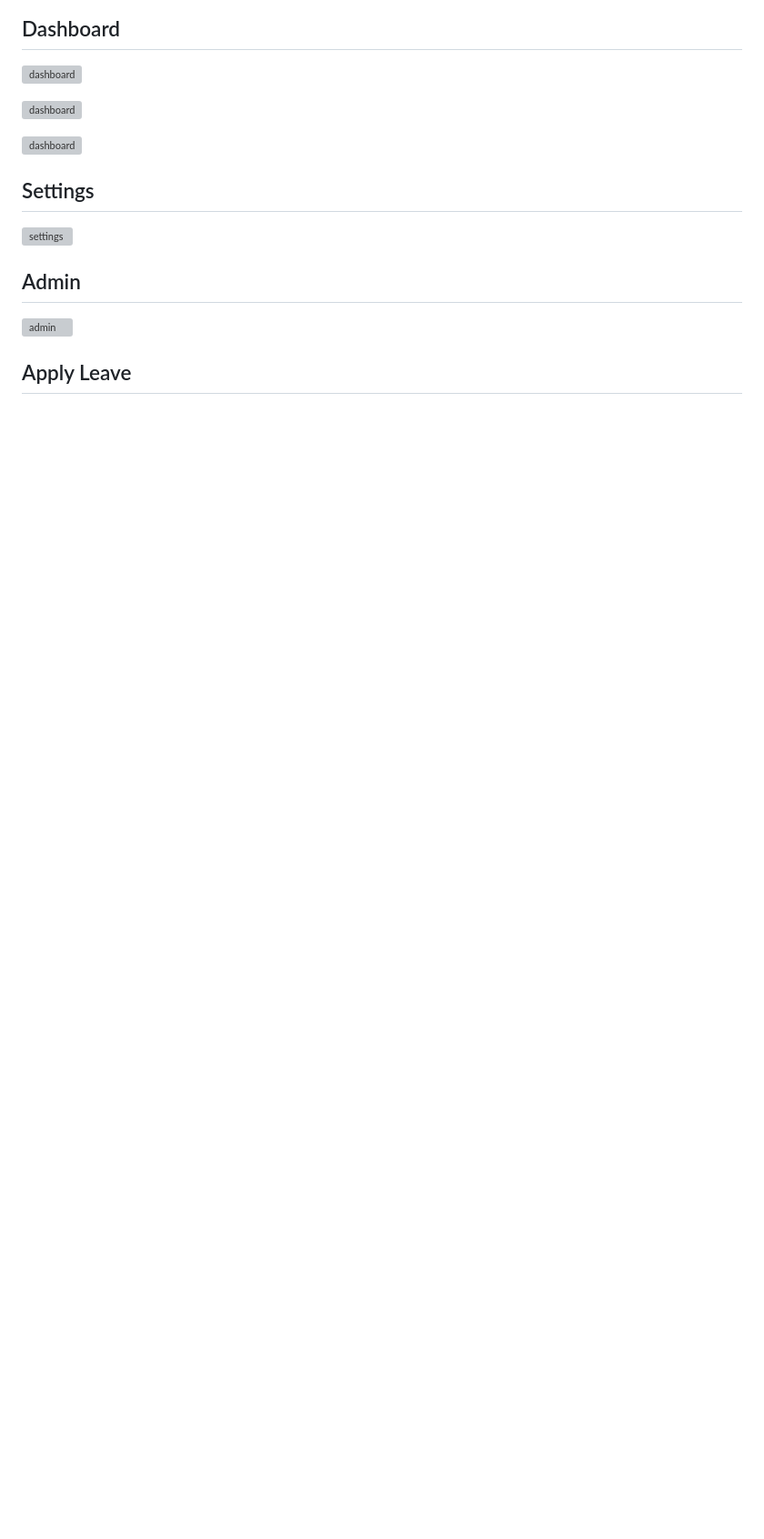
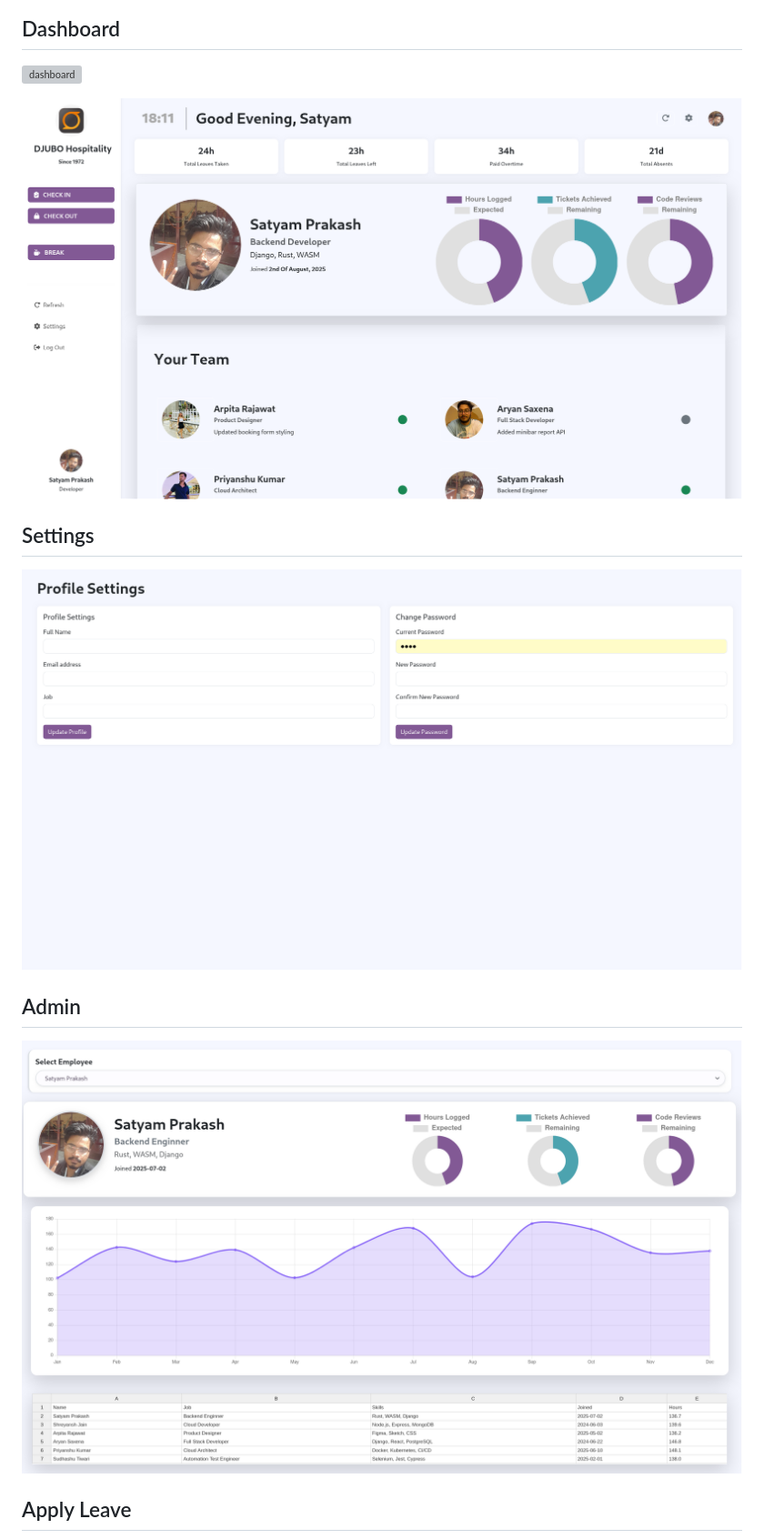
Before and after one commit to ynxaron/newAtten, a Markdown page: README.md, the part around the change printed below. Shown: that part at 91% size. Rendered like a GitHub page; pictures changed too: .readme/admin.png (added), .readme/dashboard2.png (added), .readme/settings.png (added); blank space fills up the shorter version; grey boxes are pictures that could not be loaded.

```diff
--- a/README.md
+++ b/README.md
@@ -15,15 +15,13 @@ An Attendance Tracker Build with Django, AngularJS, JQuery and Django.
 
 ![dashboard](./.readme/dashboard1.png)
 
-![dashboard](./.readme/dashboard3.png)
-
-![dashboard](./.readme/dashboard4.png)
+![dashboard](./.readme/dashboard2.png)
 
 ## Settings
 
 ![settings](./.readme/settings.png)
 
 ## Admin
-![admin](./.readme/admin1.png)
+![admin](./.readme/admin.png)
 
 ## Apply Leave
```
Also changed, not shown: other parts of README.md (+1 -1 lines), .readme/leave.png (added), .readme/login.png (added), 3 other files.
